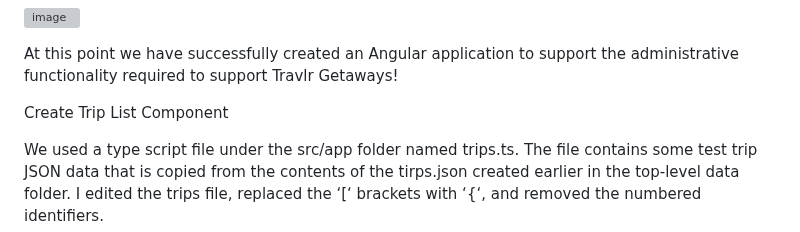
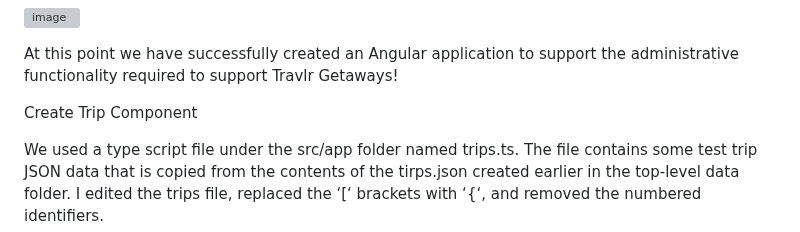
Before and after one commit to mwesley8/cs465-fullstack, a Markdown page: README.md, the part around one of its changes. Drawn GitHub-style; grey boxes are pictures that could not be loaded.

```diff
--- a/README.md
+++ b/README.md
@@ -254,7 +254,7 @@ cd ng serve
 
 At this point we have successfully created an Angular application to support the administrative functionality required to support Travlr Getaways!
 
-Create Trip List Component
+Create Trip Component
 
 We used a type script file under the src/app folder named trips.ts. The file contains some test trip JSON data that is copied from the contents of the tirps.json created earlier in the top-level data folder. I edited the trips file, replaced the ‘[‘ brackets with ‘{‘, and removed the numbered identifiers.
 
```
Also changed, not shown: other parts of README.md (+1 -1 lines).
